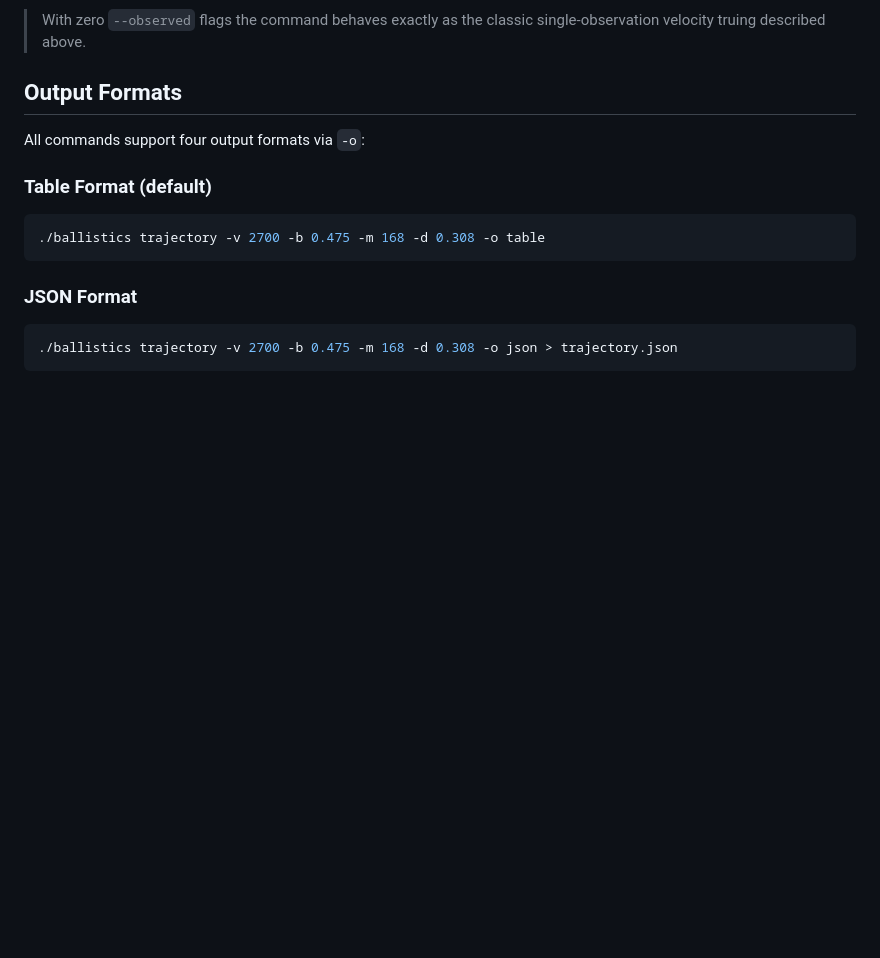
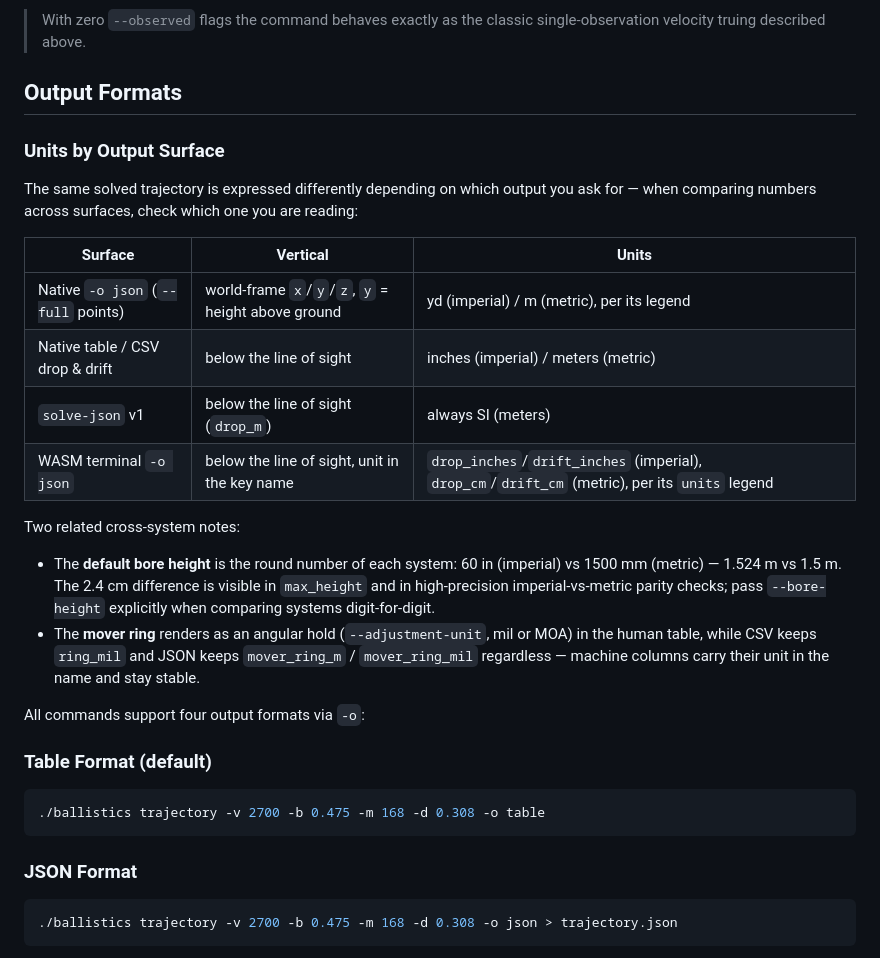
Before and after one commit to ajokela/ballistics-engine, a Markdown page: CLI_USAGE.md, the part around the change. Drawn GitHub-style; blank space fills up the shorter version.

Commit message:
docs: units-by-output-surface reference table
A field tester cross-checking native JSON (world-frame y in yd/m) against
the WASM terminal's JSON (LOS-referenced drop_inches/drop_cm) reasonably
concluded the two disagreed — they agree exactly once each surface's frame
and units are known. Document all four surfaces side by side, plus the two
cross-system footguns that surfaced in the same exercise: the 60in-vs-1500mm
default bore height (2.4 cm asymmetry in high-precision parity checks) and
the mover ring's angular table column vs unit-named machine columns.

```diff
--- a/CLI_USAGE.md
+++ b/CLI_USAGE.md
@@ -1459,6 +1459,30 @@ field names (`range_yd`, `observed_drop_mil`, `predicted_drop_mil`,
 > single-observation velocity truing described above.
 
 ## Output Formats
+
+### Units by Output Surface
+
+The same solved trajectory is expressed differently depending on which output you
+ask for — when comparing numbers across surfaces, check which one you are reading:
+
+| Surface | Vertical | Units |
+|---|---|---|
+| Native `-o json` (`--full` points) | world-frame `x`/`y`/`z`, `y` = height above ground | yd (imperial) / m (metric), per its legend |
+| Native table / CSV drop & drift | below the line of sight | inches (imperial) / meters (metric) |
+| `solve-json` v1 | below the line of sight (`drop_m`) | always SI (meters) |
+| WASM terminal `-o json` | below the line of sight, unit in the key name | `drop_inches`/`drift_inches` (imperial), `drop_cm`/`drift_cm` (metric), per its `units` legend |
+
+Two related cross-system notes:
+
+- The **default bore height** is the round number of each system: 60 in (imperial)
+  vs 1500 mm (metric) — 1.524 m vs 1.5 m. The 2.4 cm difference is visible in
+  `max_height` and in high-precision imperial-vs-metric parity checks; pass
+  `--bore-height` explicitly when comparing systems digit-for-digit.
+- The **mover ring** renders as an angular hold (`--adjustment-unit`, mil or MOA)
+  in the human table, while CSV keeps `ring_mil` and JSON keeps `mover_ring_m` /
+  `mover_ring_mil` regardless — machine columns carry their unit in the name and
+  stay stable.
+
 
 All commands support four output formats via `-o`:
 
```
